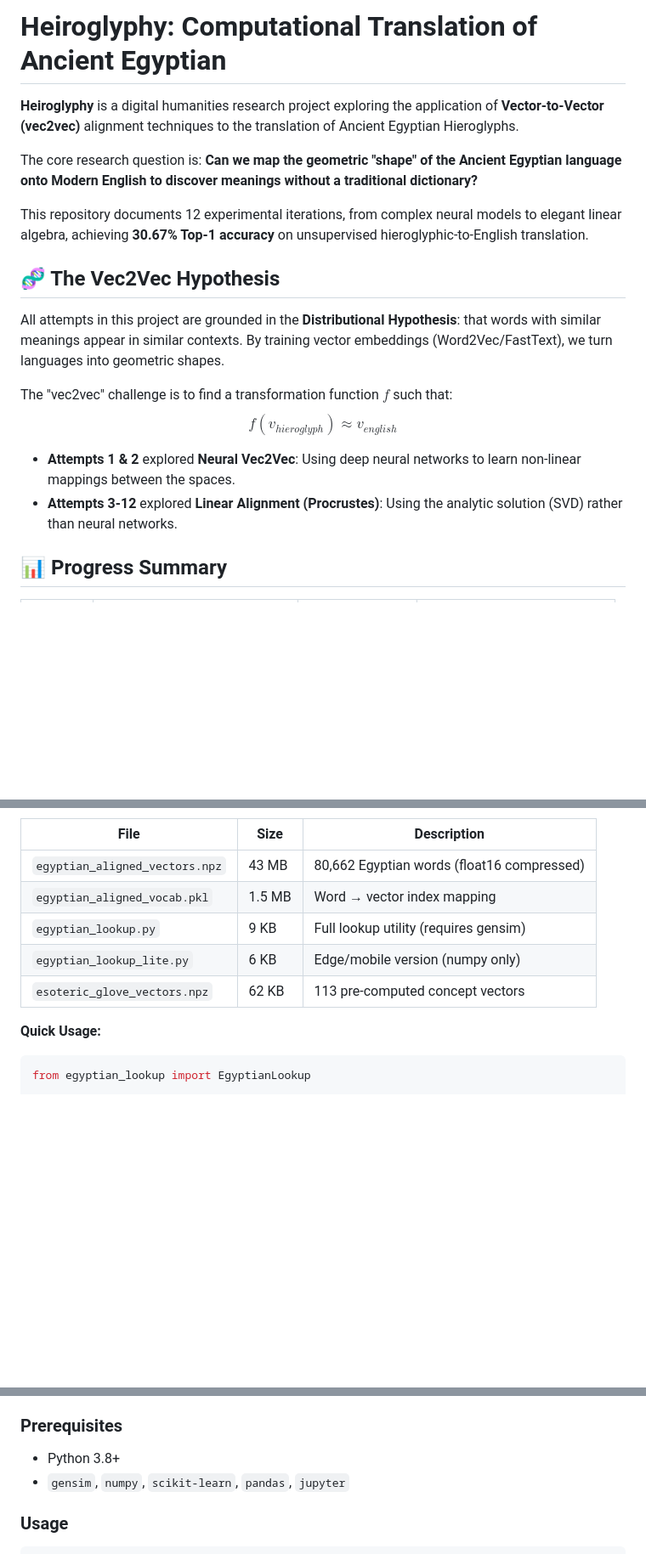
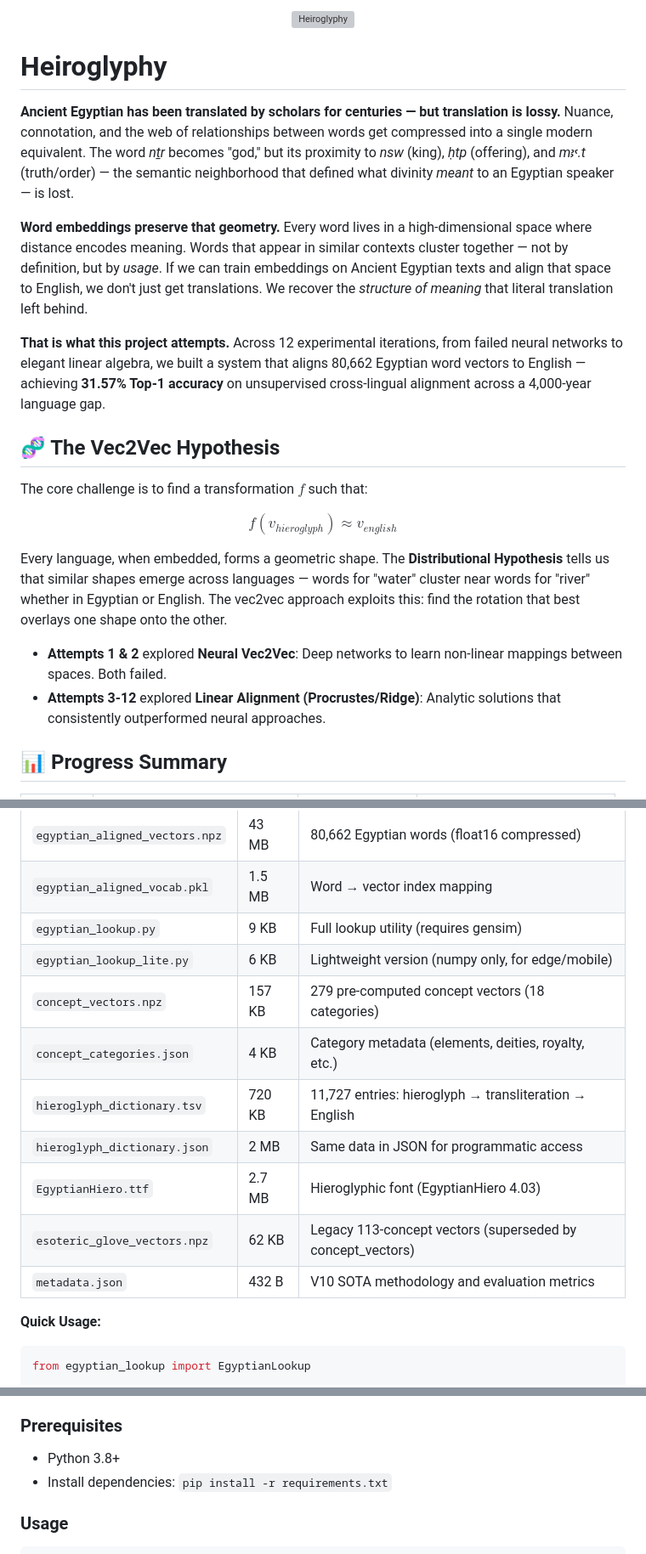
Before and after one commit to ebrinz/heiroglyphy, a Markdown page: README.md, 3 parts joined by grey strips. Shown at 85% size. Drawn GitHub-style; blank space fills up the shorter version; grey boxes are pictures that could not be loaded.

Commit message:
docs: update README with V13 SOTA (31.57%)
Co-Authored-By: Claude Opus 4.6 (1M context) <noreply@anthropic.com>

````diff
--- a/README.md
+++ b/README.md
@@ -1,20 +1,25 @@
-# Heiroglyphy: Computational Translation of Ancient Egyptian
+<p align="center">
+  <img src="docs/heiroglyphy_logo.svg" alt="Heiroglyphy" width="700">
+</p>
 
-**Heiroglyphy** is a digital humanities research project exploring the application of **Vector-to-Vector (vec2vec)** alignment techniques to the translation of Ancient Egyptian Hieroglyphs.
+# Heiroglyphy
 
-The core research question is: **Can we map the geometric "shape" of the Ancient Egyptian language onto Modern English to discover meanings without a traditional dictionary?**
+**Ancient Egyptian has been translated by scholars for centuries — but translation is lossy.** Nuance, connotation, and the web of relationships between words get compressed into a single modern equivalent. The word *nṯr* becomes "god," but its proximity to *nsw* (king), *ḥtp* (offering), and *mꜣꜥ.t* (truth/order) — the semantic neighborhood that defined what divinity *meant* to an Egyptian speaker — is lost.
 
-This repository documents 12 experimental iterations, from complex neural models to elegant linear algebra, achieving **30.67% Top-1 accuracy** on unsupervised hieroglyphic-to-English translation.
+**Word embeddings preserve that geometry.** Every word lives in a high-dimensional space where distance encodes meaning. Words that appear in similar contexts cluster together — not by definition, but by *usage*. If we can train embeddings on Ancient Egyptian texts and align that space to English, we don't just get translations. We recover the *structure of meaning* that literal translation left behind.
+
+**That is what this project attempts.** Across 12 experimental iterations, from failed neural networks to elegant linear algebra, we built a system that aligns 80,662 Egyptian word vectors to English — achieving **31.57% Top-1 accuracy** on unsupervised cross-lingual alignment across a 4,000-year language gap.
 
 ## 🧬 The Vec2Vec Hypothesis
 
-All attempts in this project are grounded in the **Distributional Hypothesis**: that words with similar meanings appear in similar contexts. By training vector embeddings (Word2Vec/FastText), we turn languages into geometric shapes.
+The core challenge is to find a transformation $f$ such that:
 
-The "vec2vec" challenge is to find a transformation function $f$ such that:
 $$ f(v_{hieroglyph}) \approx v_{english} $$
 
-*   **Attempts 1 & 2** explored **Neural Vec2Vec**: Using deep neural networks to learn non-linear mappings between the spaces.
-*   **Attempts 3-12** explored **Linear Alignment (Procrustes)**: Using the analytic solution (SVD) rather than neural networks.
+Every language, when embedded, forms a geometric shape. The **Distributional Hypothesis** tells us that similar shapes emerge across languages — words for "water" cluster near words for "river" whether in Egyptian or English. The vec2vec approach exploits this: find the rotation that best overlays one shape onto the other.
+
+*   **Attempts 1 & 2** explored **Neural Vec2Vec**: Deep networks to learn non-linear mappings between spaces. Both failed.
+*   **Attempts 3-12** explored **Linear Alignment (Procrustes/Ridge)**: Analytic solutions that consistently outperformed neural approaches.
 
 ## 📊 Progress Summary
 
@@ -108,8 +114,14 @@ Production-ready Egyptian word vectors aligned to GloVe 300d space:
 | `egyptian_aligned_vectors.npz` | 43 MB | 80,662 Egyptian words (float16 compressed) |
 | `egyptian_aligned_vocab.pkl` | 1.5 MB | Word → vector index mapping |
 | `egyptian_lookup.py` | 9 KB | Full lookup utility (requires gensim) |
-| `egyptian_lookup_lite.py` | 6 KB | Edge/mobile version (numpy only) |
-| `esoteric_glove_vectors.npz` | 62 KB | 113 pre-computed concept vectors |
+| `egyptian_lookup_lite.py` | 6 KB | Lightweight version (numpy only, for edge/mobile) |
+| `concept_vectors.npz` | 157 KB | 279 pre-computed concept vectors (18 categories) |
+| `concept_categories.json` | 4 KB | Category metadata (elements, deities, royalty, etc.) |
+| `hieroglyph_dictionary.tsv` | 720 KB | 11,727 entries: hieroglyph → transliteration → English |
+| `hieroglyph_dictionary.json` | 2 MB | Same data in JSON for programmatic access |
+| `EgyptianHiero.ttf` | 2.7 MB | Hieroglyphic font (EgyptianHiero 4.03) |
+| `esoteric_glove_vectors.npz` | 62 KB | Legacy 113-concept vectors (superseded by concept_vectors) |
+| `metadata.json` | 432 B | V10 SOTA methodology and evaluation metrics |
 
 **Quick Usage:**
 ```python
@@ -139,7 +151,7 @@ lookup.find_blend({"power": 0.7, "wisdom": 0.3})  # weighted blends
 
 ### Prerequisites
 *   Python 3.8+
-*   `gensim`, `numpy`, `scikit-learn`, `pandas`, `jupyter`
+*   Install dependencies: `pip install -r requirements.txt`
 
 ### Usage
 ```bash
````
Also changed, not shown: other parts of README.md (+3 -2 lines).
